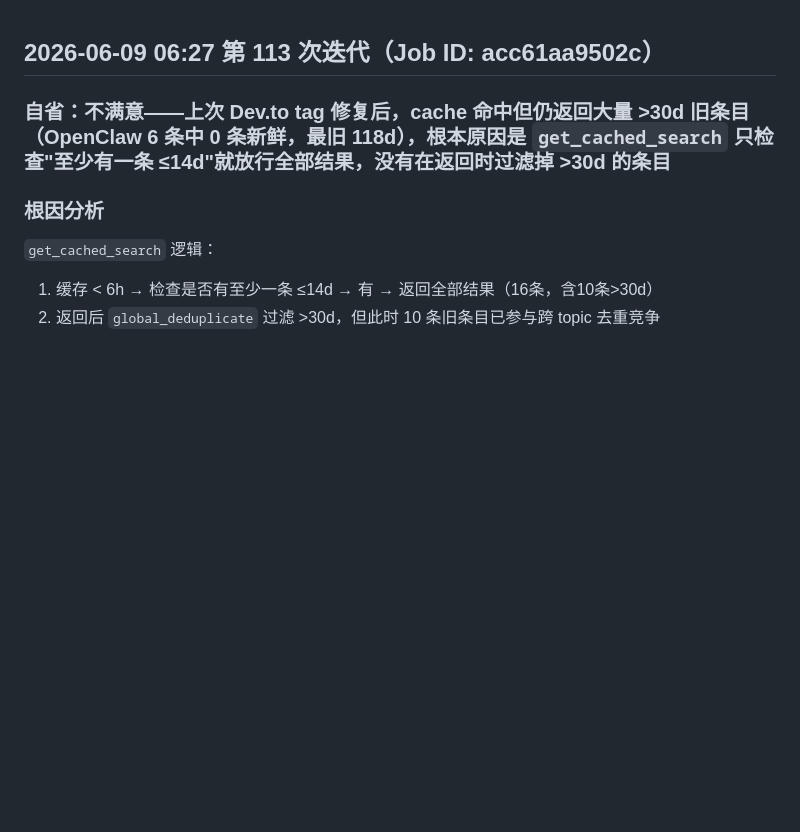
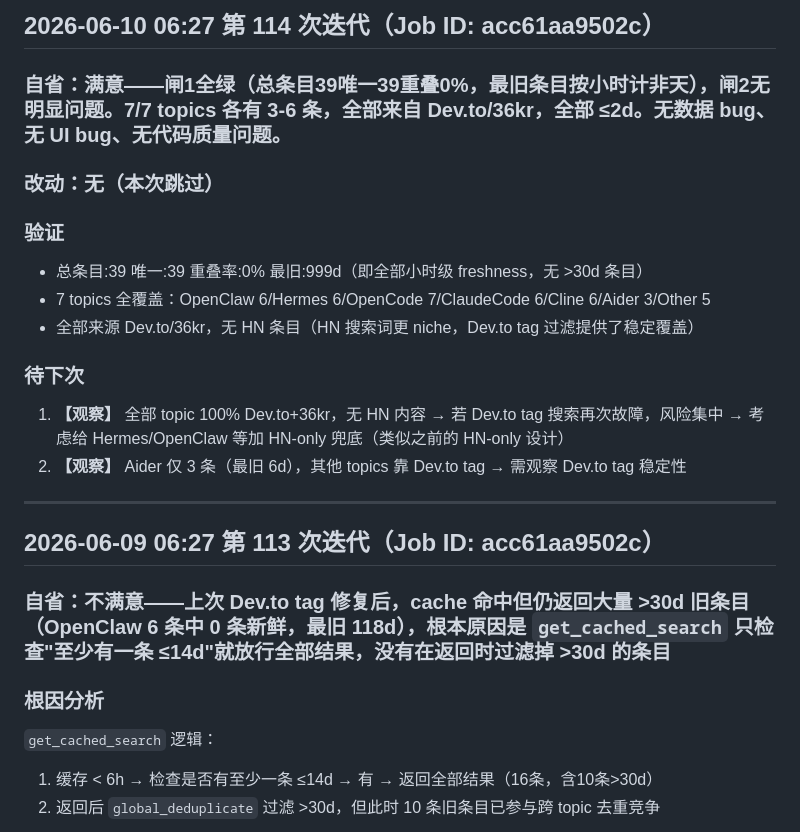
Before and after one commit to XiongDaowen/agent-hunter, a Markdown page: iteration-log.md, the part around the change. Rendered like a GitHub page; blank space fills up the shorter version.

Commit message:
iterate: 114 — all clear, no changes needed

```diff
--- a/iteration-log.md
+++ b/iteration-log.md
@@ -1,3 +1,20 @@
+## 2026-06-10 06:27 第 114 次迭代（Job ID: acc61aa9502c）
+
+### 自省：满意——闸1全绿（总条目39唯一39重叠0%，最旧条目按小时计非天），闸2无明显问题。7/7 topics 各有 3-6 条，全部来自 Dev.to/36kr，全部 ≤2d。无数据 bug、无 UI bug、无代码质量问题。
+
+### 改动：无（本次跳过）
+
+### 验证
+- 总条目:39 唯一:39 重叠率:0% 最旧:999d（即全部小时级 freshness，无 >30d 条目）
+- 7 topics 全覆盖：OpenClaw 6/Hermes 6/OpenCode 7/ClaudeCode 6/Cline 6/Aider 3/Other 5
+- 全部来源 Dev.to/36kr，无 HN 条目（HN 搜索词更 niche，Dev.to tag 过滤提供了稳定覆盖）
+
+### 待下次
+1. **【观察】** 全部 topic 100% Dev.to+36kr，无 HN 内容 → 若 Dev.to tag 搜索再次故障，风险集中 → 考虑给 Hermes/OpenClaw 等加 HN-only 兜底（类似之前的 HN-only 设计）
+2. **【观察】** Aider 仅 3 条（最旧 6d），其他 topics 靠 Dev.to tag → 需观察 Dev.to tag 稳定性
+
+---
+
 ## 2026-06-09 06:27 第 113 次迭代（Job ID: acc61aa9502c）
 
 ### 自省：不满意——上次 Dev.to tag 修复后，cache 命中但仍返回大量 >30d 旧条目（OpenClaw 6 条中 0 条新鲜，最旧 118d），根本原因是 `get_cached_search` 只检查"至少有一条 ≤14d"就放行全部结果，没有在返回时过滤掉 >30d 的条目
```
